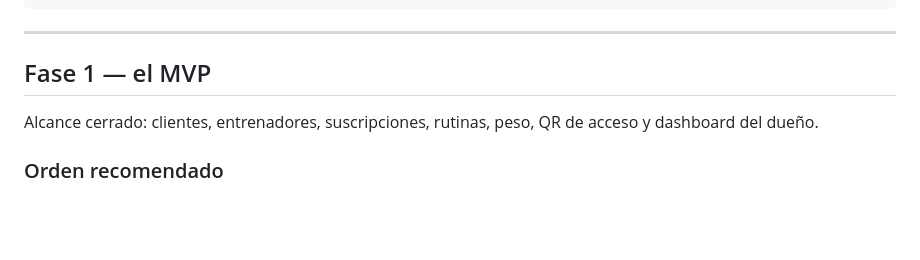
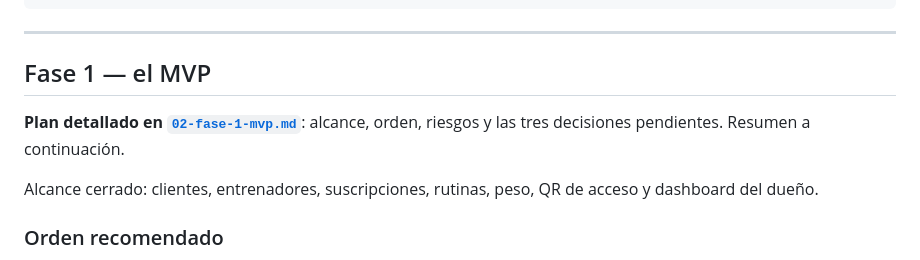
Before and after one commit to pumaplys/GYMLAB, a Markdown page: docs/00-estado.md, the part around the change. GitHub-like rendering; blank space fills up the shorter version.

```diff
--- a/docs/00-estado.md
+++ b/docs/00-estado.md
@@ -103,6 +103,9 @@ pnpm test
 
 ## Fase 1 — el MVP
 
+**Plan detallado en [`02-fase-1-mvp.md`](02-fase-1-mvp.md)**: alcance, orden,
+riesgos y las tres decisiones pendientes. Resumen a continuación.
+
 Alcance cerrado: clientes, entrenadores, suscripciones, rutinas, peso, QR de
 acceso y dashboard del dueño.
 
```
Also changed, not shown: README.md (+1 -1 lines), docs/02-fase-1-mvp.md (added, +208 -0 lines).
